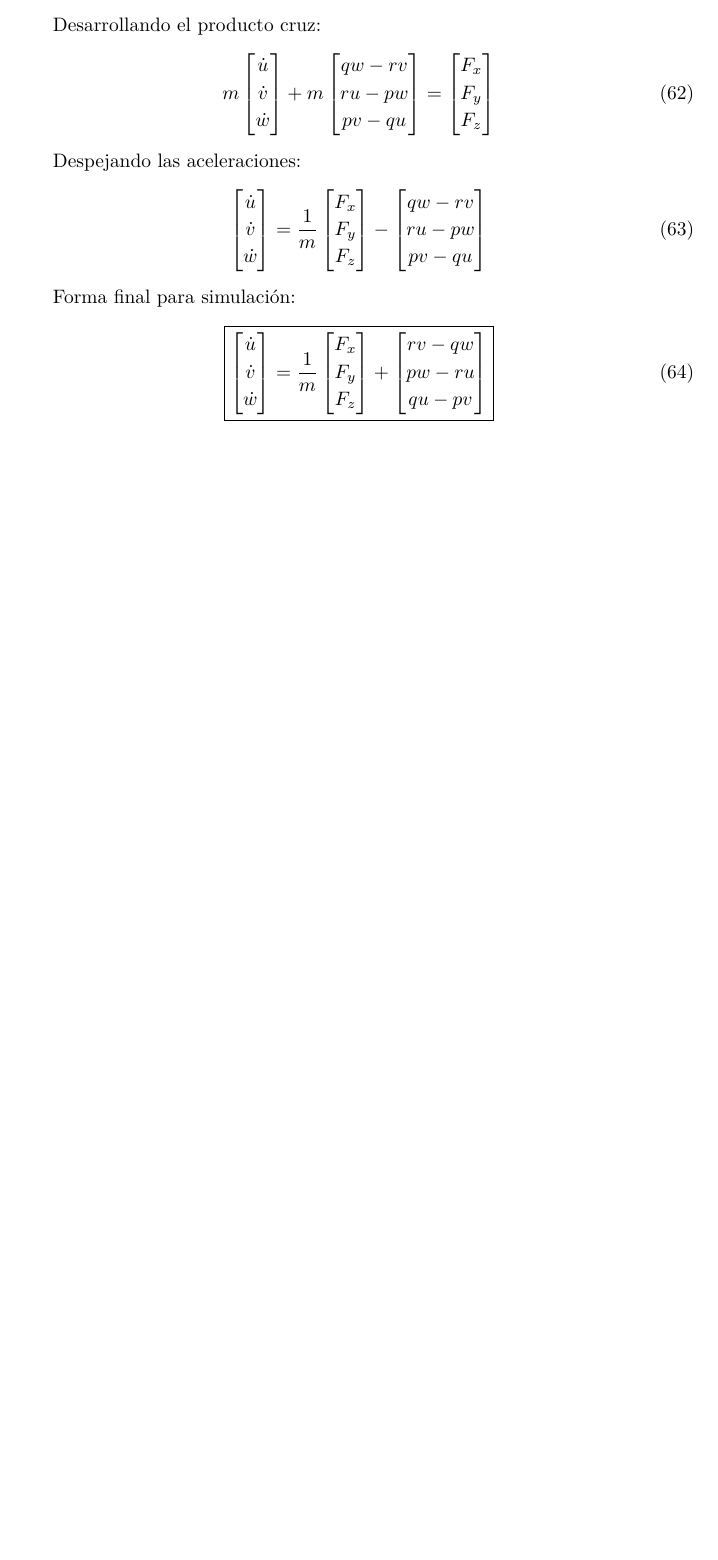
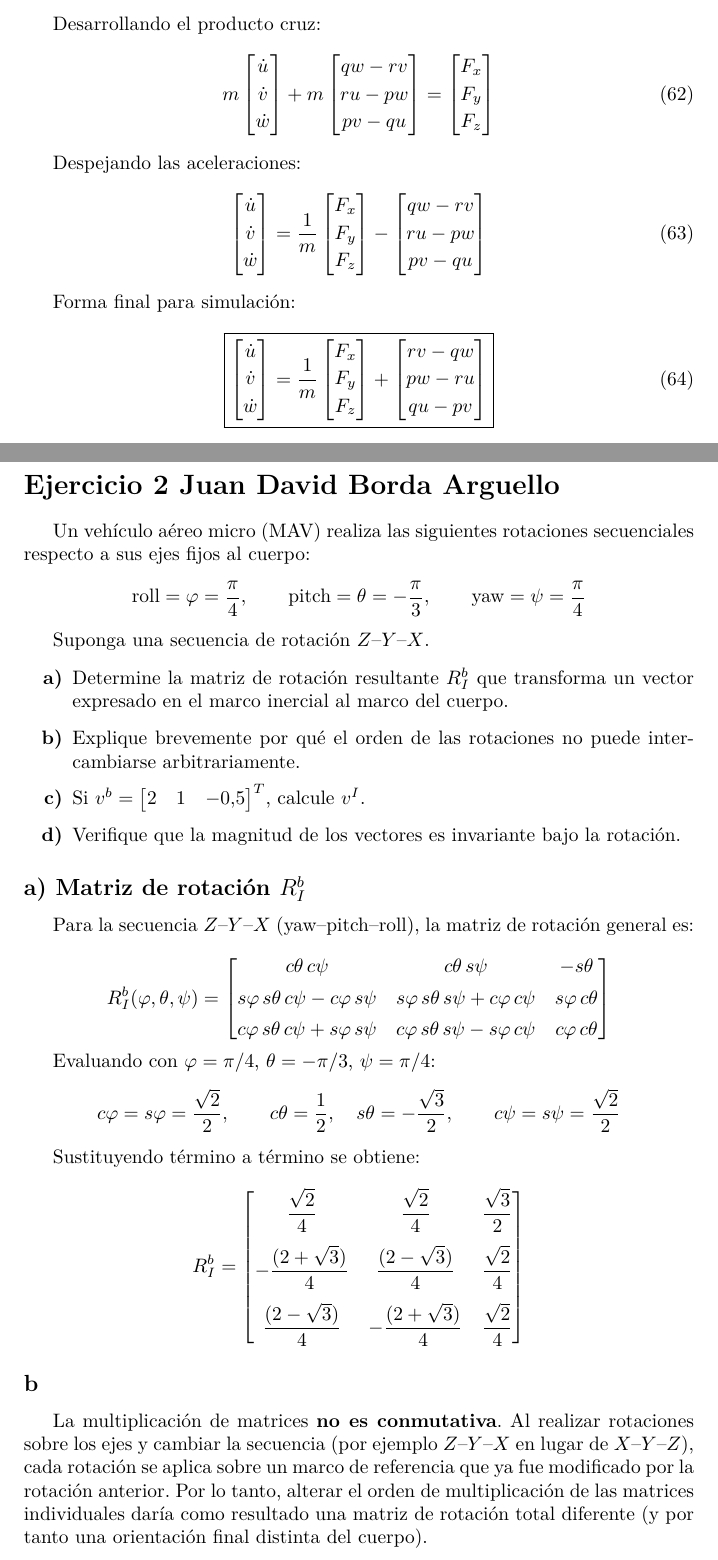
Before and after one commit to andrewCP/projectsRA, a LaTeX document (documentation/mathLatex/formalismoMat.tex): part of page 6 of 6 before the commit and two parts of pages 6 and 7 of 8 after it, the two joined at a grey line, cut so that both start at the same text, the shorter picture padded with empty space. Compiled offline with XeLaTeX.

Commit message:
Punto 2 Parcial

```diff
--- a/documentation/mathLatex/formalismoMat.tex
+++ b/documentation/mathLatex/formalismoMat.tex
@@ -421,3 +421,55 @@ Forma final para simulación:
 +\begin{bmatrix}rv-qw\\[2pt]pw-ru\\[2pt]qu-pv\end{bmatrix}}
 \end{equation}
 
+\section*{Ejercicio 2 Juan David Borda Arguello}
+
+Un veh\'iculo a\'ereo micro (MAV) realiza las siguientes rotaciones secuenciales respecto a sus ejes fijos al cuerpo:
+\[
+\text{roll} = \varphi = \frac{\pi}{4}, \qquad
+\text{pitch} = \theta = -\frac{\pi}{3}, \qquad
+\text{yaw} = \psi = \frac{\pi}{4}
+\]
+
+Suponga una secuencia de rotaci\'on $Z$--$Y$--$X$.
+
+\begin{itemize}
+    \item[\textbf{a)}] Determine la matriz de rotaci\'on resultante $R_I^b$ que transforma un vector expresado en el marco inercial al marco del cuerpo.
+    \item[\textbf{b)}] Explique brevemente por qu\'e el orden de las rotaciones no puede intercambiarse arbitrariamente.
+    \item[\textbf{c)}] Si $v^b = \begin{bmatrix} 2 & 1 & -0.5 \end{bmatrix}^T$, calcule $v^I$.
+    \item[\textbf{d)}] Verifique que la magnitud de los vectores es invariante bajo la rotaci\'on.
+\end{itemize}
+
+\subsection*{a) Matriz de rotaci\'on $R_I^b$}
+
+Para la secuencia $Z$--$Y$--$X$ (yaw--pitch--roll), la matriz de rotaci\'on general es:
+
+\[
+R_I^b(\varphi,\theta,\psi) =
+\begin{bmatrix}
+c\theta \, c\psi & c\theta \, s\psi & -s\theta \\[4pt]
+s\varphi \, s\theta \, c\psi - c\varphi \, s\psi & s\varphi \, s\theta \, s\psi + c\varphi \, c\psi & s\varphi \, c\theta \\[4pt]
+c\varphi \, s\theta \, c\psi + s\varphi \, s\psi & c\varphi \, s\theta \, s\psi - s\varphi \, c\psi & c\varphi \, c\theta
+\end{bmatrix}
+\]
+
+Evaluando con $\varphi = \pi/4$, $\theta = -\pi/3$, $\psi = \pi/4$:
+\[
+c\varphi = s\varphi = \frac{\sqrt{2}}{2}, \qquad
+c\theta = \frac{1}{2}, \quad s\theta = -\frac{\sqrt{3}}{2}, \qquad
+c\psi = s\psi = \frac{\sqrt{2}}{2}
+\]
+
+Sustituyendo t\'ermino a t\'ermino se obtiene:
+
+\[
+R_I^b =
+\begin{bmatrix}
+\dfrac{\sqrt{2}}{4} & \dfrac{\sqrt{2}}{4} & \dfrac{\sqrt{3}}{2} \\[10pt]
+-\dfrac{(2+\sqrt{3})}{4} & \dfrac{(2-\sqrt{3})}{4} & \dfrac{\sqrt{2}}{4} \\[10pt]
+\dfrac{(2-\sqrt{3})}{4} & -\dfrac{(2+\sqrt{3})}{4} & \dfrac{\sqrt{2}}{4}
+\end{bmatrix}
+\]
+
+\subsection*{b}
+
+La multiplicaci\'on de matrices \textbf{no es conmutativa}. Al realizar rotaciones sobre los ejes y cambiar la secuencia (por ejemplo $Z$--$Y$--$X$ en lugar de $X$--$Y$--$Z$), cada rotaci\'on se aplica sobre un marco de referencia que ya fue modificado por la rotaci\'on anterior. Por lo tanto, alterar el orden de multiplicaci\'on de las matrices individuales dar\'ia como resultado una matriz de rotaci\'on total diferente (y por tanto una orientaci\'on final distinta del cuerpo).
```
Also changed, not shown: documentation/mathLatex/formalismoMat.tex (54 more changed lines).
